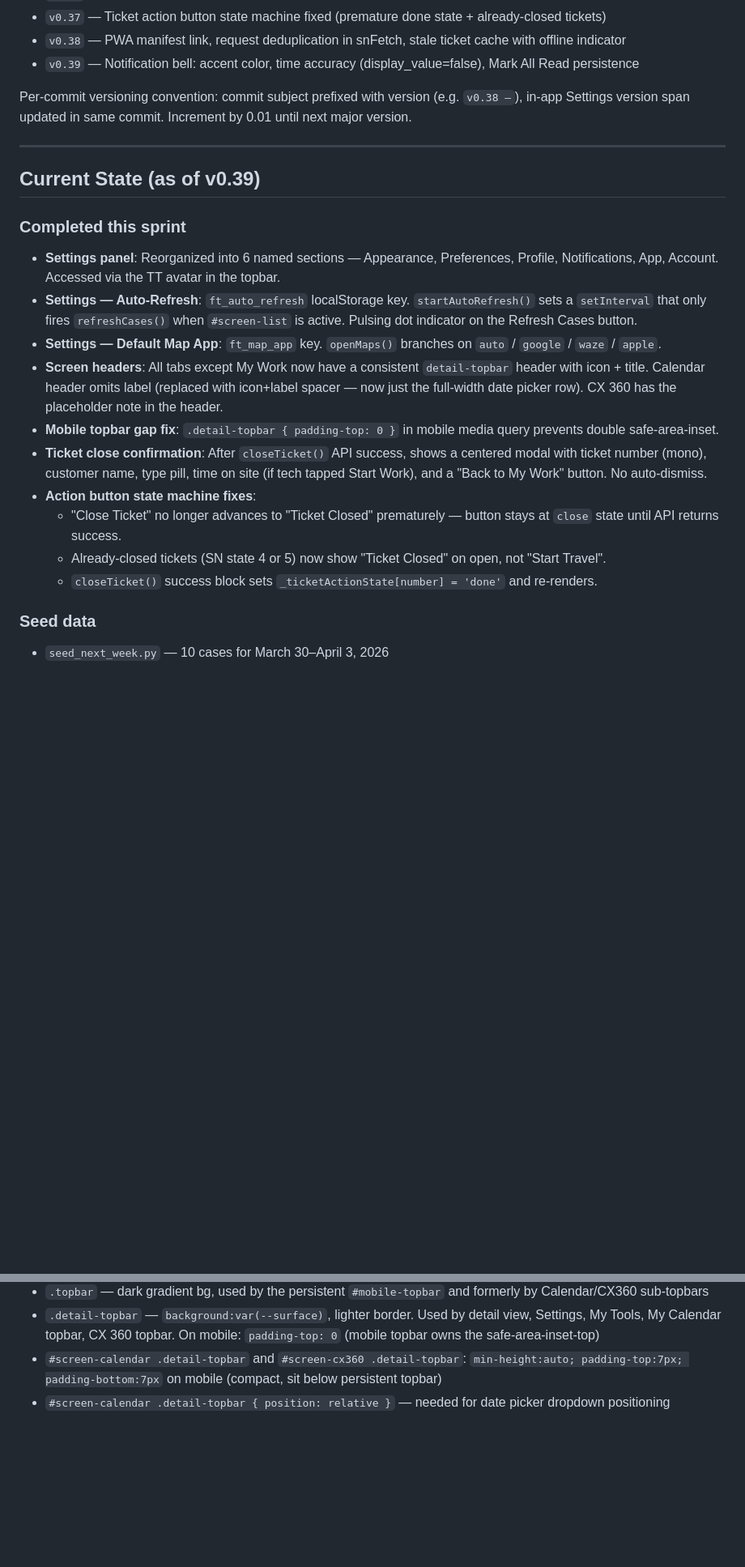
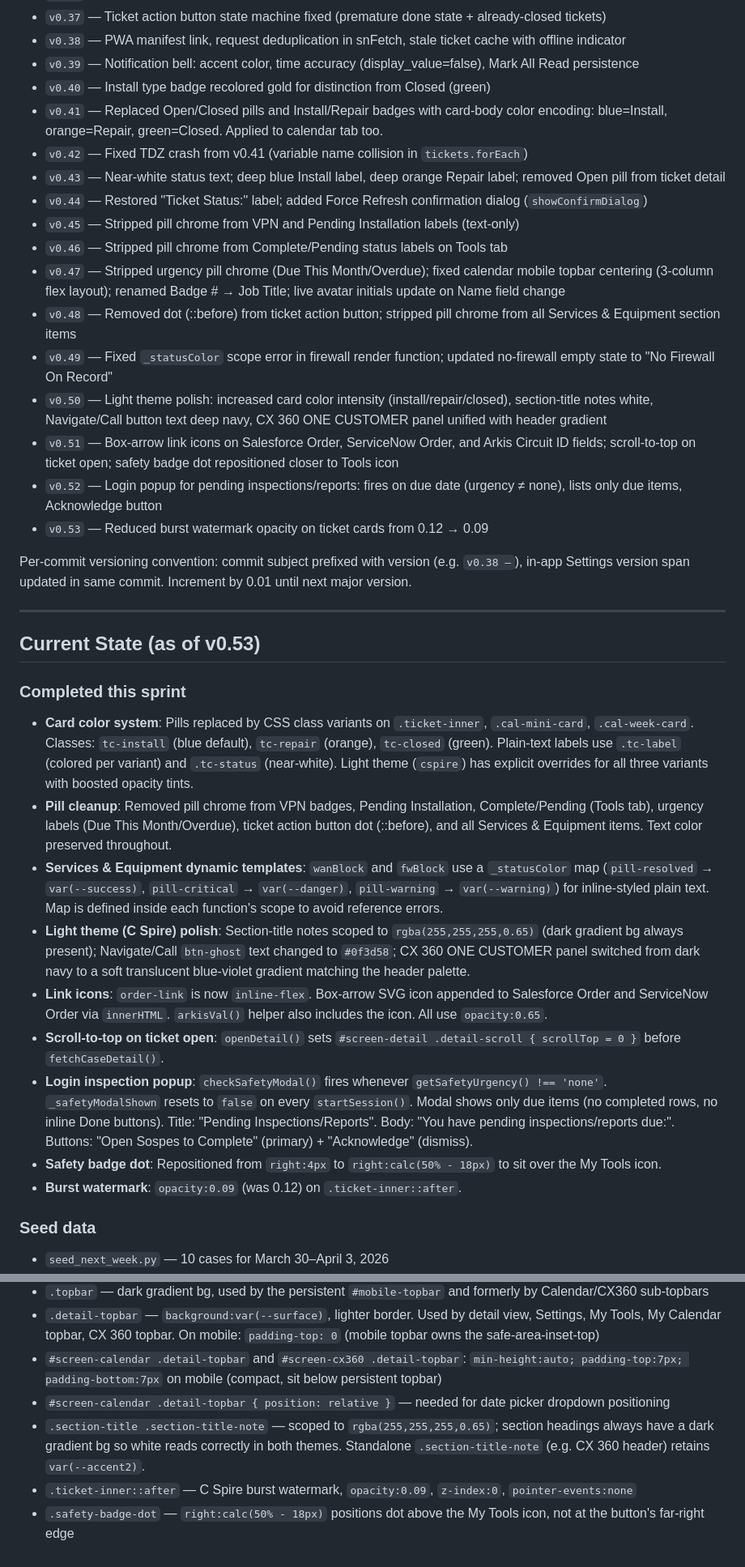
Before and after one commit to kaseykubiak-dev/fieldops-app, a Markdown page: CLAUDE.md, 2 parts joined by grey strips. Shown at 81% size. Rendered like a GitHub page; blank space fills up the shorter version.

Commit message:
Update CLAUDE.md to current state (v0.40–v0.53)
- Added version entries v0.40 through v0.53 to Git Tags section
- Updated Current State section to reflect completed sprint work
- Added new Key Components: card color variant system, safety check modal,
  Services & Equipment dynamic status text, confirm dialog
- Added CSS Notes for section-title-note scoping, burst watermark, and
  safety badge dot positioning

Co-Authored-By: Claude Sonnet 4.6 <noreply@anthropic.com>

```diff
--- a/CLAUDE.md
+++ b/CLAUDE.md
@@ -47,24 +47,37 @@ When making choices regarding color, scheme, tone, or overall presentation, refe
 - `v0.37` — Ticket action button state machine fixed (premature done state + already-closed tickets)
 - `v0.38` — PWA manifest link, request deduplication in snFetch, stale ticket cache with offline indicator
 - `v0.39` — Notification bell: accent color, time accuracy (display_value=false), Mark All Read persistence
+- `v0.40` — Install type badge recolored gold for distinction from Closed (green)
+- `v0.41` — Replaced Open/Closed pills and Install/Repair badges with card-body color encoding: blue=Install, orange=Repair, green=Closed. Applied to calendar tab too.
+- `v0.42` — Fixed TDZ crash from v0.41 (variable name collision in `tickets.forEach`)
+- `v0.43` — Near-white status text; deep blue Install label, deep orange Repair label; removed Open pill from ticket detail
+- `v0.44` — Restored "Ticket Status:" label; added Force Refresh confirmation dialog (`showConfirmDialog`)
+- `v0.45` — Stripped pill chrome from VPN and Pending Installation labels (text-only)
+- `v0.46` — Stripped pill chrome from Complete/Pending status labels on Tools tab
+- `v0.47` — Stripped urgency pill chrome (Due This Month/Overdue); fixed calendar mobile topbar centering (3-column flex layout); renamed Badge # → Job Title; live avatar initials update on Name field change
+- `v0.48` — Removed dot (::before) from ticket action button; stripped pill chrome from all Services & Equipment section items
+- `v0.49` — Fixed `_statusColor` scope error in firewall render function; updated no-firewall empty state to "No Firewall On Record"
+- `v0.50` — Light theme polish: increased card color intensity (install/repair/closed), section-title notes white, Navigate/Call button text deep navy, CX 360 ONE CUSTOMER panel unified with header gradient
+- `v0.51` — Box-arrow link icons on Salesforce Order, ServiceNow Order, and Arkis Circuit ID fields; scroll-to-top on ticket open; safety badge dot repositioned closer to Tools icon
+- `v0.52` — Login popup for pending inspections/reports: fires on due date (urgency ≠ none), lists only due items, Acknowledge button
+- `v0.53` — Reduced burst watermark opacity on ticket cards from 0.12 → 0.09
 
 Per-commit versioning convention: commit subject prefixed with version (e.g. `v0.38 —`), in-app Settings version span updated in same commit. Increment by 0.01 until next major version.
 
 ---
 
-## Current State (as of v0.39)
+## Current State (as of v0.53)
 
 ### Completed this sprint
-- **Settings panel**: Reorganized into 6 named sections — Appearance, Preferences, Profile, Notifications, App, Account. Accessed via the TT avatar in the topbar.
-- **Settings — Auto-Refresh**: `ft_auto_refresh` localStorage key. `startAutoRefresh()` sets a `setInterval` that only fires `refreshCases()` when `#screen-list` is active. Pulsing dot indicator on the Refresh Cases button.
-- **Settings — Default Map App**: `ft_map_app` key. `openMaps()` branches on `auto` / `google` / `waze` / `apple`.
-- **Screen headers**: All tabs except My Work now have a consistent `detail-topbar` header with icon + title. Calendar header omits label (replaced with icon+label spacer — now just the full-width date picker row). CX 360 has the placeholder note in the header.
-- **Mobile topbar gap fix**: `.detail-topbar { padding-top: 0 }` in mobile media query prevents double safe-area-inset.
-- **Ticket close confirmation**: After `closeTicket()` API success, shows a centered modal with ticket number (mono), customer name, type pill, time on site (if tech tapped Start Work), and a "Back to My Work" button. No auto-dismiss.
-- **Action button state machine fixes**:
-  - "Close Ticket" no longer advances to "Ticket Closed" prematurely — button stays at `close` state until API returns success.
-  - Already-closed tickets (SN state 4 or 5) now show "Ticket Closed" on open, not "Start Travel".
-  - `closeTicket()` success block sets `_ticketActionState[number] = 'done'` and re-renders.
+- **Card color system**: Pills replaced by CSS class variants on `.ticket-inner`, `.cal-mini-card`, `.cal-week-card`. Classes: `tc-install` (blue default), `tc-repair` (orange), `tc-closed` (green). Plain-text labels use `.tc-label` (colored per variant) and `.tc-status` (near-white). Light theme (`cspire`) has explicit overrides for all three variants with boosted opacity tints.
+- **Pill cleanup**: Removed pill chrome from VPN badges, Pending Installation, Complete/Pending (Tools tab), urgency labels (Due This Month/Overdue), ticket action button dot (::before), and all Services & Equipment items. Text color preserved throughout.
+- **Services & Equipment dynamic templates**: `wanBlock` and `fwBlock` use a `_statusColor` map (`pill-resolved` → `var(--success)`, `pill-critical` → `var(--danger)`, `pill-warning` → `var(--warning)`) for inline-styled plain text. Map is defined inside each function's scope to avoid reference errors.
+- **Light theme (C Spire) polish**: Section-title notes scoped to `rgba(255,255,255,0.65)` (dark gradient bg always present); Navigate/Call `btn-ghost` text changed to `#0f3d58`; CX 360 ONE CUSTOMER panel switched from dark navy to a soft translucent blue-violet gradient matching the header palette.
+- **Link icons**: `order-link` is now `inline-flex`. Box-arrow SVG icon appended to Salesforce Order and ServiceNow Order via `innerHTML`. `arkisVal()` helper also includes the icon. All use `opacity:0.65`.
+- **Scroll-to-top on ticket open**: `openDetail()` sets `#screen-detail .detail-scroll { scrollTop = 0 }` before `fetchCaseDetail()`.
+- **Login inspection popup**: `checkSafetyModal()` fires whenever `getSafetyUrgency() !== 'none'`. `_safetyModalShown` resets to `false` on every `startSession()`. Modal shows only due items (no completed rows, no inline Done buttons). Title: "Pending Inspections/Reports". Body: "You have pending inspections/reports due:". Buttons: "Open Sospes to Complete" (primary) + "Acknowledge" (dismiss).
+- **Safety badge dot**: Repositioned from `right:4px` to `right:calc(50% - 18px)` to sit over the My Tools icon.
+- **Burst watermark**: `opacity:0.09` (was 0.12) on `.ticket-inner::after`.
 
 ### Seed data
 - `seed_next_week.py` — 10 cases for March 30–April 3, 2026
@@ -137,3 +179,6 @@ Uses Nominatim + OSRM. Key behaviors:
 - `.detail-topbar` — `background:var(--surface)`, lighter border. Used by detail view, Settings, My Tools, My Calendar topbar, CX 360 topbar. On mobile: `padding-top: 0` (mobile topbar owns the safe-area-inset-top)
 - `#screen-calendar .detail-topbar` and `#screen-cx360 .detail-topbar`: `min-height:auto; padding-top:7px; padding-bottom:7px` on mobile (compact, sit below persistent topbar)
 - `#screen-calendar .detail-topbar { position: relative }` — needed for date picker dropdown positioning
+- `.section-title .section-title-note` — scoped to `rgba(255,255,255,0.65)`; section headings always have a dark gradient bg so white reads correctly in both themes. Standalone `.section-title-note` (e.g. CX 360 header) retains `var(--accent2)`.
+- `.ticket-inner::after` — C Spire burst watermark, `opacity:0.09`, `z-index:0`, `pointer-events:none`
+- `.safety-badge-dot` — `right:calc(50% - 18px)` positions dot above the My Tools icon, not at the button's far-right edge
```
Also changed, not shown: other parts of CLAUDE.md (+29 -0 lines).
